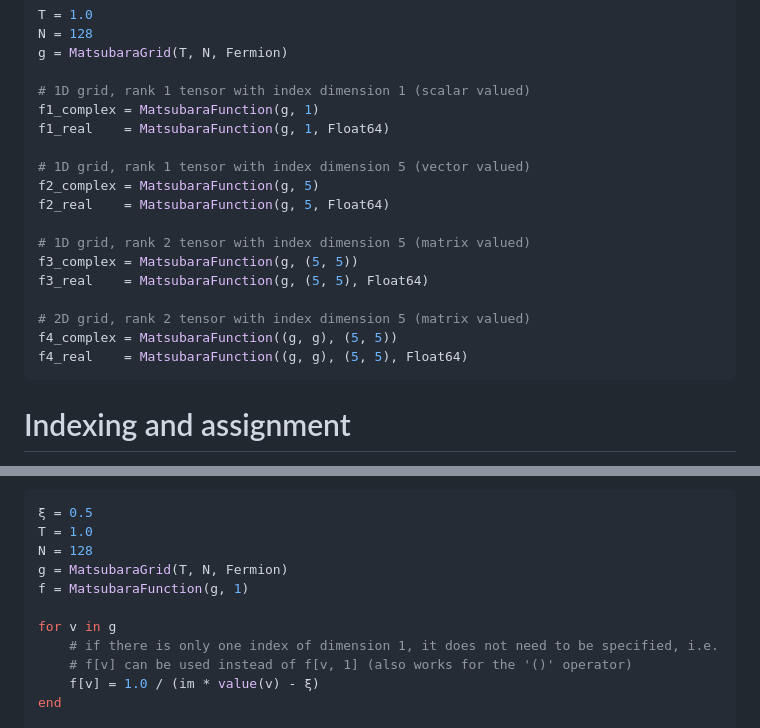
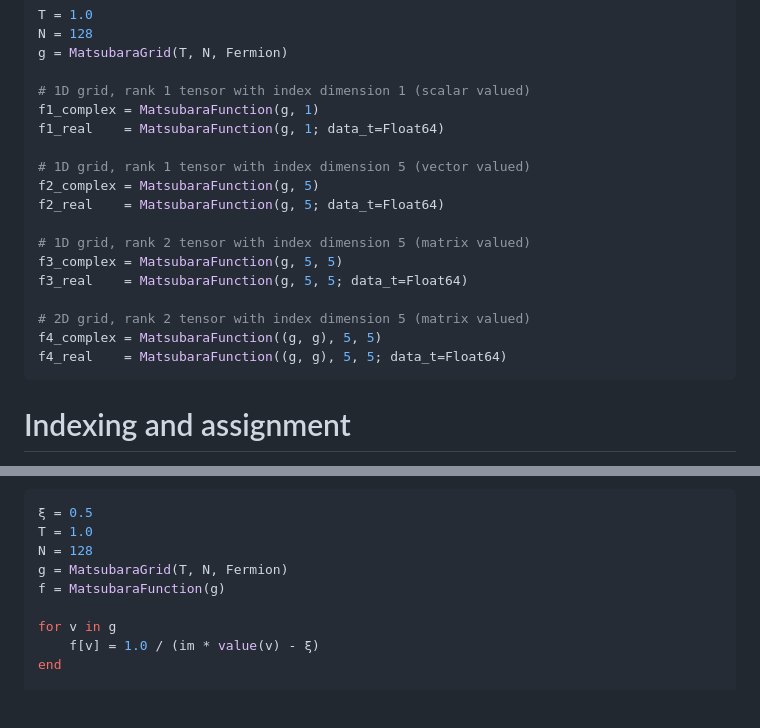
Before and after one commit to dominikkiese/MatsubaraFunctions.jl, a Markdown page: docs/src/matsubara_func.md, 2 parts joined by grey strips. GitHub-like rendering; blank space fills up the shorter version.

Commit message:
corrected code snippets in documentation

````diff
--- a/docs/src/matsubara_func.md
+++ b/docs/src/matsubara_func.md
@@ -17,19 +17,19 @@ g = MatsubaraGrid(T, N, Fermion)
 
 # 1D grid, rank 1 tensor with index dimension 1 (scalar valued)
 f1_complex = MatsubaraFunction(g, 1)
-f1_real    = MatsubaraFunction(g, 1, Float64)
+f1_real    = MatsubaraFunction(g, 1; data_t=Float64)
 
 # 1D grid, rank 1 tensor with index dimension 5 (vector valued)
 f2_complex = MatsubaraFunction(g, 5)
-f2_real    = MatsubaraFunction(g, 5, Float64)
+f2_real    = MatsubaraFunction(g, 5; data_t=Float64)
 
 # 1D grid, rank 2 tensor with index dimension 5 (matrix valued)
-f3_complex = MatsubaraFunction(g, (5, 5))
-f3_real    = MatsubaraFunction(g, (5, 5), Float64)
+f3_complex = MatsubaraFunction(g, 5, 5)
+f3_real    = MatsubaraFunction(g, 5, 5; data_t=Float64)
 
 # 2D grid, rank 2 tensor with index dimension 5 (matrix valued)
-f4_complex = MatsubaraFunction((g, g), (5, 5))
-f4_real    = MatsubaraFunction((g, g), (5, 5), Float64)
+f4_complex = MatsubaraFunction((g, g), 5, 5)
+f4_real    = MatsubaraFunction((g, g), 5, 5; data_t=Float64)
 ```
 
 # Indexing and assignment
@@ -41,11 +41,9 @@ There are two possible ways to access the data of a `MatsubaraFunction`, using e
 T = 1.0
 N = 128
 g = MatsubaraGrid(T, N, Fermion)
-f = MatsubaraFunction(g, 1)
+f = MatsubaraFunction(g)
 
 for v in g
-    # if there is only one index of dimension 1, it does not need to be specified, i.e.
-    # f[v] can be used instead of f[v, 1] (also works for the '()' operator)
     f[v] = 1.0 / (im * value(v) - ξ)
 end
 
````
